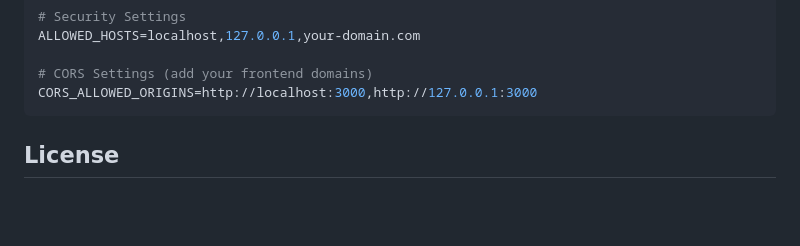
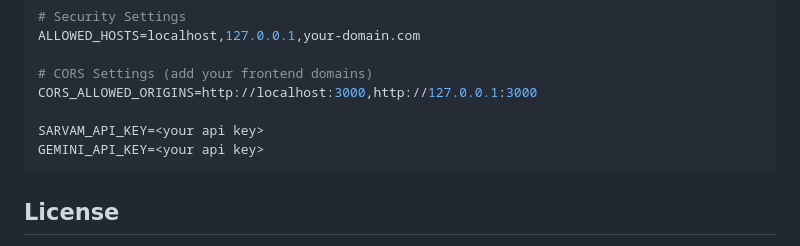
Before and after one commit to 05kashyap/IntelliCare, a Markdown page: README.md, the part around the change. Drawn GitHub-style; blank space fills up the shorter version.

````diff
--- a/README.md
+++ b/README.md
@@ -184,6 +184,9 @@ ALLOWED_HOSTS=localhost,127.0.0.1,your-domain.com
 
 # CORS Settings (add your frontend domains)
 CORS_ALLOWED_ORIGINS=http://localhost:3000,http://127.0.0.1:3000
+
+SARVAM_API_KEY=<your api key>
+GEMINI_API_KEY=<your api key>
 ```
 
 
````
